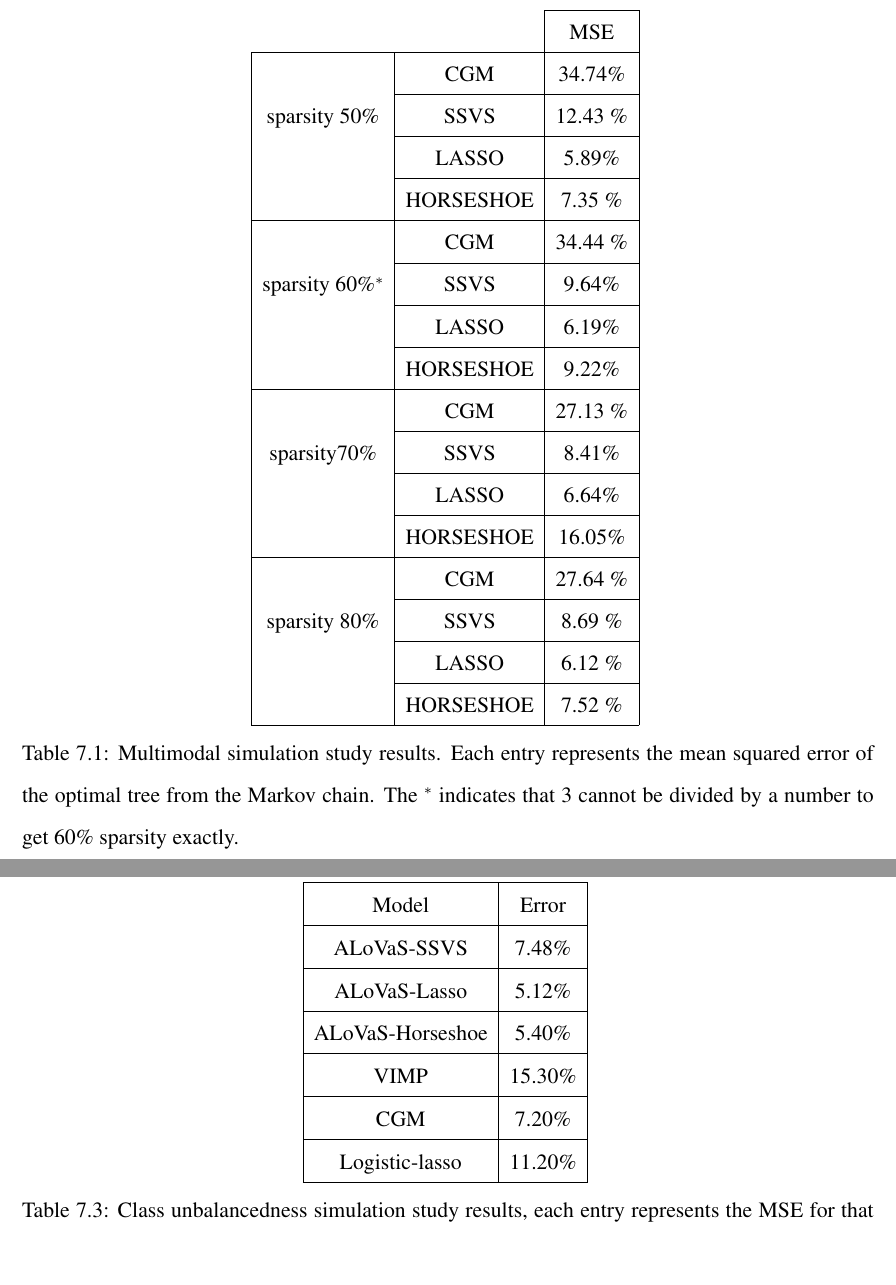
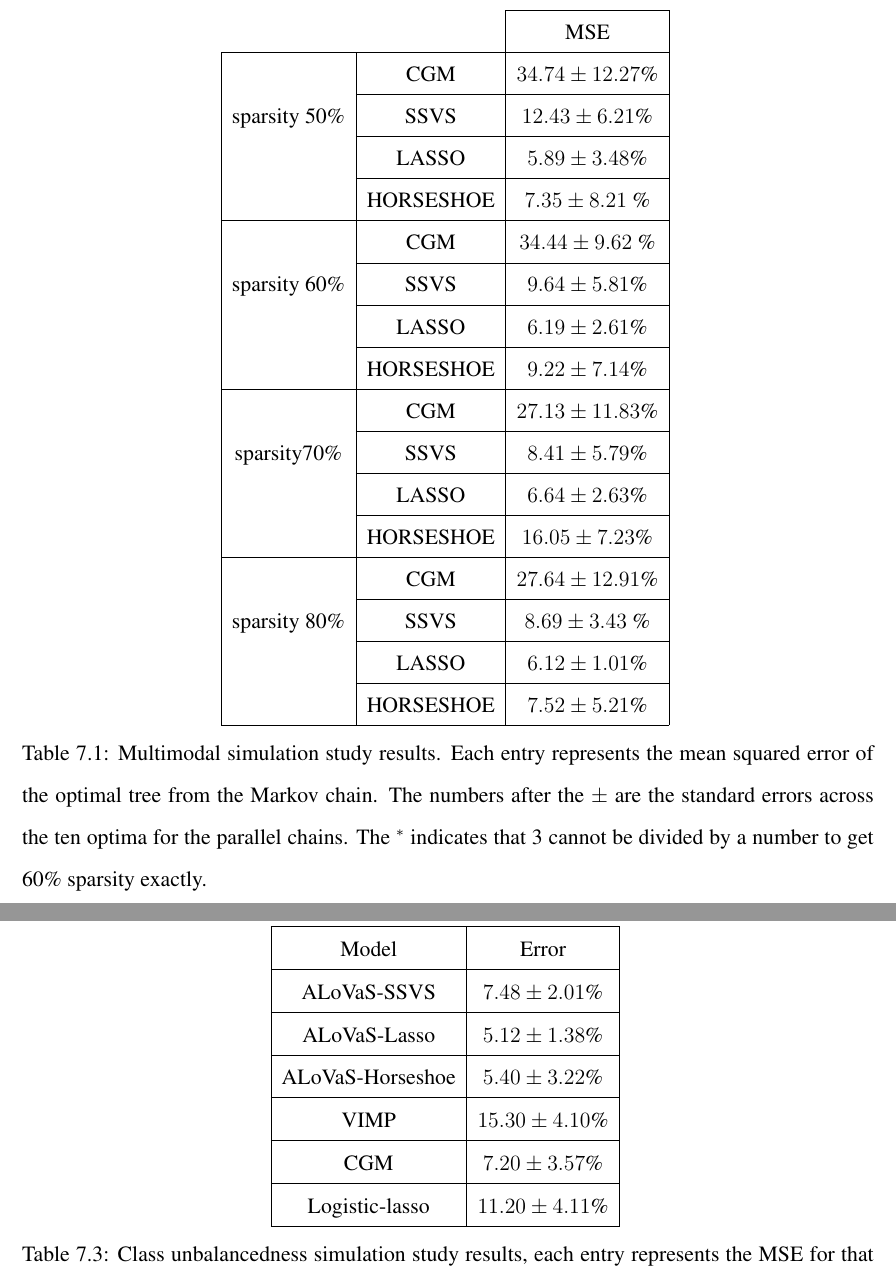
Before and after one commit to rlucas7/Thesis, a LaTeX thesis (latex/thesis.tex, which reads latex/alovas_ex_and_case_study.tex): two parts of pages 113 and 120 of 151 before the commit and two parts of pages 114 and 121 of 152 after it, joined at a grey line, cut so that both start at the same text, the shorter picture padded with empty space. Compiled offline with pdfLaTeX.

Commit message:
added some shit

```diff
--- a/latex/alovas_ex_and_case_study.tex
+++ b/latex/alovas_ex_and_case_study.tex
@@ -85,27 +85,27 @@ We run our algorithm using the regularized methods on the number of splits and t
   \\ \cline{3-3}
 & & MSE  \\\cline{1-3}
 \multicolumn{1}{ |c| }{\multirow{3}{*}{sparsity 50\%} } &
-\multicolumn{1}{ |c| }{CGM} & 34.74\%  \\  \cline{2-3}
-\multicolumn{1}{ |c| }{}&SSVS &12.43 \%  \\  \cline{2-3}
-\multicolumn{1}{ |c| }{}&LASSO& 5.89\%    \\ \cline{2-3}
-\multicolumn{1}{ |c| }{}&HORSESHOE &7.35 \%  \\ \cline{1-3}
-\multicolumn{1}{ |c| }{\multirow{3}{*}{sparsity 60\%$^*$} } &
-\multicolumn{1}{ |c| }{CGM} &34.44 \%  \\  \cline{2-3}
-\multicolumn{1}{ |c| }{}&SSVS & 9.64\%    \\  \cline{2-3}
-\multicolumn{1}{ |c| }{}&LASSO&6.19\%     \\ \cline{2-3}
-\multicolumn{1}{ |c| }{}&HORSESHOE &9.22\%  \\ \cline{1-3}
+\multicolumn{1}{ |c| }{CGM} & $34.74 \pm 12.27$\%  \\  \cline{2-3}
+\multicolumn{1}{ |c| }{}&SSVS &$12.43 \pm 6.21$\%  \\  \cline{2-3}
+\multicolumn{1}{ |c| }{}&LASSO& $5.89 \pm 3.48$\%    \\ \cline{2-3}
+\multicolumn{1}{ |c| }{}&HORSESHOE &$7.35 \pm 8.21$ \%  \\ \cline{1-3}
+\multicolumn{1}{ |c| }{\multirow{3}{*}{sparsity 60\%} } &
+\multicolumn{1}{ |c| }{CGM} &$34.44 \pm 9.62$ \%  \\  \cline{2-3}
+\multicolumn{1}{ |c| }{}&SSVS & $9.64 \pm 5.81$\%    \\  \cline{2-3}
+\multicolumn{1}{ |c| }{}&LASSO&$6.19 \pm 2.61$\%     \\ \cline{2-3}
+\multicolumn{1}{ |c| }{}&HORSESHOE &$9.22 \pm 7.14$\%  \\ \cline{1-3}
 \multicolumn{1}{ |c| }{\multirow{3}{*}{sparsity70\%} } &
-\multicolumn{1}{ |c| }{CGM} &27.13 \%  \\  \cline{2-3}
-\multicolumn{1}{ |c| }{}&SSVS &8.41\%    \\  \cline{2-3}
-\multicolumn{1}{ |c| }{}&LASSO&6.64\%    \\ \cline{2-3}
-\multicolumn{1}{ |c| }{}&HORSESHOE &16.05\%   \\ \cline{1-3}
+\multicolumn{1}{ |c| }{CGM} &$27.13 \pm 11.83$\%  \\  \cline{2-3}
+\multicolumn{1}{ |c| }{}&SSVS &$8.41 \pm 5.79$\%    \\  \cline{2-3}
+\multicolumn{1}{ |c| }{}&LASSO&$6.64 \pm 2.63$\%    \\ \cline{2-3}
+\multicolumn{1}{ |c| }{}&HORSESHOE &$16.05 \pm 7.23$\%   \\ \cline{1-3}
 \multicolumn{1}{ |c| }{\multirow{3}{*}{sparsity 80\%} } &
-\multicolumn{1}{ |c| }{CGM} & 27.64 \%  \\  \cline{2-3}
-\multicolumn{1}{ |c| }{}&SSVS &8.69 \%   \\  \cline{2-3}
-\multicolumn{1}{ |c| }{}&LASSO&6.12 \%    \\ \cline{2-3}
-\multicolumn{1}{ |c| }{}&HORSESHOE &7.52 \%  \\ \cline{1-3}
+\multicolumn{1}{ |c| }{CGM} & $27.64 \pm12.91$\%  \\  \cline{2-3}
+\multicolumn{1}{ |c| }{}&SSVS &$8.69 \pm 3.43$ \%   \\  \cline{2-3}
+\multicolumn{1}{ |c| }{}&LASSO&$6.12 \pm 1.01$\%    \\ \cline{2-3}
+\multicolumn{1}{ |c| }{}&HORSESHOE &$7.52 \pm 5.21$\%  \\ \cline{1-3}
 \end{tabular}
-\caption{Multimodal simulation study results. Each entry represents the mean squared error of the optimal tree from the Markov chain.  The $^*$ indicates that 3 cannot be divided by a number to get 60\% sparsity exactly. }
+\caption{Multimodal simulation study results. Each entry represents the mean squared error of the optimal tree from the Markov chain. The numbers after the $\pm$ are the standard errors across the ten optima for the parallel chains. The $^*$ indicates that 3 cannot be divided by a number to get 60\% sparsity exactly. }
 \label{tab:rashomon_study_results}
 \end{center}
 \end{table}
@@ -286,12 +286,12 @@ As noted by Kushmerick \cite{kushmerick1999learning}, there are several reasons
 \begin{center}
 \begin{tabular}{|c|c|} \hline
 Model & Error \\ \hline
-ALoVaS-SSVS&7.48\%\\ \hline
-ALoVaS-Lasso &5.12\% \\ \hline
-ALoVaS-Horseshoe&5.40\% \\ \hline
-VIMP& 15.30\%\\ \hline
-CGM&7.20\%\\ \hline
-Logistic-lasso&11.20\%\\ \hline
+ALoVaS-SSVS&$7.48 \pm 2.01$\%\\ \hline
+ALoVaS-Lasso &$5.12 \pm 1.38$\% \\ \hline
+ALoVaS-Horseshoe& $5.40 \pm 3.22$\% \\ \hline
+VIMP& $15.30 \pm 4.10$\%\\ \hline
+CGM& $7.20 \pm 3.57$\%\\ \hline
+Logistic-lasso&$11.20 \pm 4.11$\%\\ \hline
 \end{tabular}
 \caption{Class unbalancedness simulation study results, each entry represents the MSE for that scenario and model. }
 \label{tab:ads_misclass}
```
Also changed, not shown: latex/dirichlet_variable_selection.tex (+12 -12 lines), latex/overview_chapter.tex (+1 -1 lines), latex/synthesis.tex (+2 -2 lines), latex/thesis.tex (+19 -4 lines), latex/thesis.pdf (deleted), latex/alovas_ex_and_case_study.tex (24 more changed lines).
